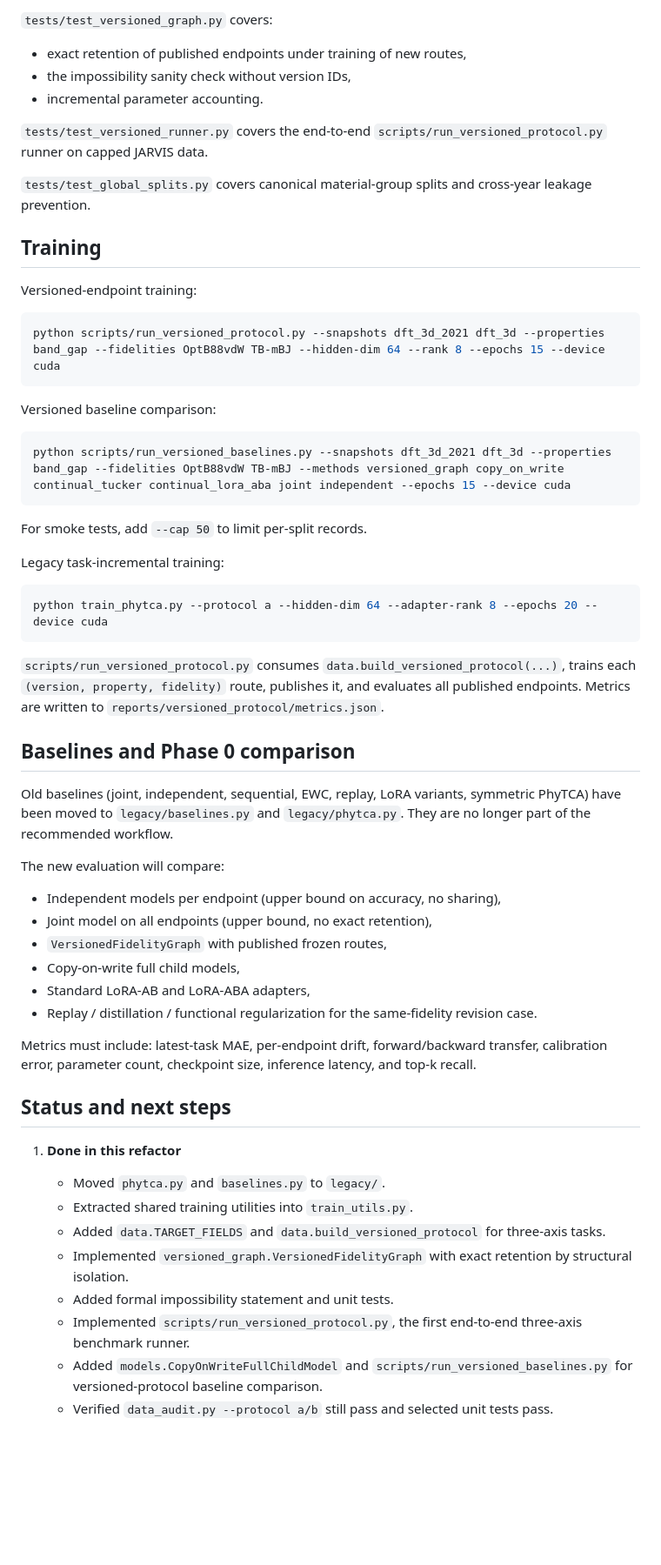
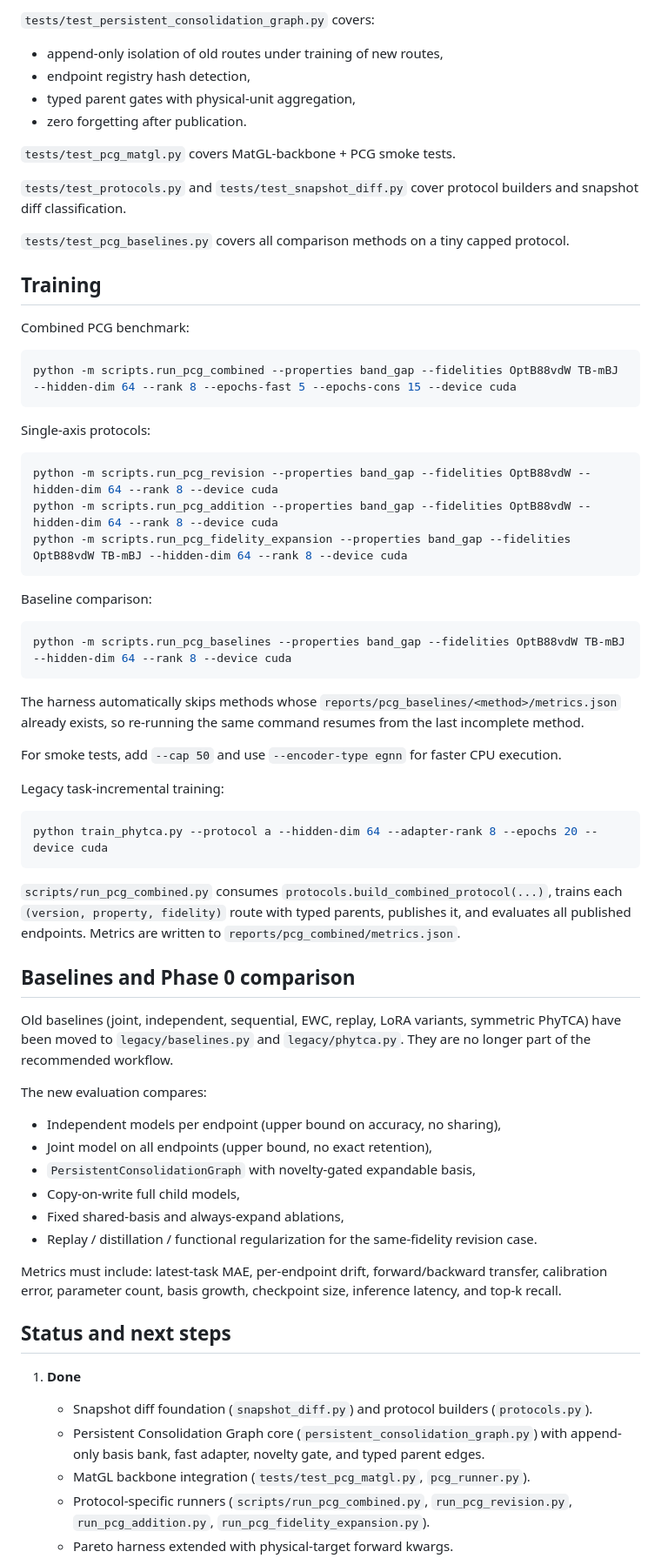
Before and after one commit to future3317/continual-materials-adaptation, a Markdown page: CLAUDE.md, the part around one of its changes. Shown at 87% size. GitHub-like rendering; blank space fills up the shorter version.

Commit message:
docs: update CLAUDE.md for PCG architecture
Refresh project instructions, training commands, test commands, and status
to reflect the Persistent Consolidation Graph implementation.

Co-Authored-By: Claude Opus 4.7 <noreply@anthropic.com>

````diff
--- a/CLAUDE.md
+++ b/CLAUDE.md
@@ -69,29 +69,42 @@ python -m pytest tests/test_versioned_graph.py tests/test_versioned_runner.py te
 ```
 
-`tests/test_versioned_graph.py` covers:
-- exact retention of published endpoints under training of new routes,
-- the impossibility sanity check without version IDs,
-- incremental parameter accounting.
+`tests/test_persistent_consolidation_graph.py` covers:
+- append-only isolation of old routes under training of new routes,
+- endpoint registry hash detection,
+- typed parent gates with physical-unit aggregation,
+- zero forgetting after publication.
 
-`tests/test_versioned_runner.py` covers the end-to-end `scripts/run_versioned_protocol.py` runner on capped JARVIS data.
+`tests/test_pcg_matgl.py` covers MatGL-backbone + PCG smoke tests.
 
-`tests/test_global_splits.py` covers canonical material-group splits and cross-year leakage prevention.
+`tests/test_protocols.py` and `tests/test_snapshot_diff.py` cover protocol builders and snapshot diff classification.
+
+`tests/test_pcg_baselines.py` covers all comparison methods on a tiny capped protocol.
 
 ## Training
 
-Versioned-endpoint training:
+Combined PCG benchmark:
 
 ```bash
-python scripts/run_versioned_protocol.py --snapshots dft_3d_2021 dft_3d --properties band_gap --fidelities OptB88vdW TB-mBJ --hidden-dim 64 --rank 8 --epochs 15 --device cuda
+python -m scripts.run_pcg_combined --properties band_gap --fidelities OptB88vdW TB-mBJ --hidden-dim 64 --rank 8 --epochs-fast 5 --epochs-cons 15 --device cuda
 ```
 
-Versioned baseline comparison:
+Single-axis protocols:
 
 ```bash
-python scripts/run_versioned_baselines.py --snapshots dft_3d_2021 dft_3d --properties band_gap --fidelities OptB88vdW TB-mBJ --methods versioned_graph copy_on_write continual_tucker continual_lora_aba joint independent --epochs 15 --device cuda
+python -m scripts.run_pcg_revision --properties band_gap --fidelities OptB88vdW --hidden-dim 64 --rank 8 --device cuda
+python -m scripts.run_pcg_addition --properties band_gap --fidelities OptB88vdW --hidden-dim 64 --rank 8 --device cuda
+python -m scripts.run_pcg_fidelity_expansion --properties band_gap --fidelities OptB88vdW TB-mBJ --hidden-dim 64 --rank 8 --device cuda
 ```
 
-For smoke tests, add `--cap 50` to limit per-split records.
+Baseline comparison:
+
+```bash
+python -m scripts.run_pcg_baselines --properties band_gap --fidelities OptB88vdW TB-mBJ --hidden-dim 64 --rank 8 --device cuda
+```
+
+The harness automatically skips methods whose `reports/pcg_baselines/<method>/metrics.json` already exists, so re-running the same command resumes from the last incomplete method.
+
+For smoke tests, add `--cap 50` and use `--encoder-type egnn` for faster CPU execution.
 
 Legacy task-incremental training:
 
@@ -99,31 +112,28 @@ Legacy task-incremental training:
 python train_phytca.py --protocol a --hidden-dim 64 --adapter-rank 8 --epochs 20 --device cuda
 ```
 
-`scripts/run_versioned_protocol.py` consumes `data.build_versioned_protocol(...)`, trains each `(version, property, fidelity)` route, publishes it, and evaluates all published endpoints. Metrics are written to `reports/versioned_protocol/metrics.json`.
+`scripts/run_pcg_combined.py` consumes `protocols.build_combined_protocol(...)`, trains each `(version, property, fidelity)` route with typed parents, publishes it, and evaluates all published endpoints. Metrics are written to `reports/pcg_combined/metrics.json`.
 
 ## Baselines and Phase 0 comparison
 
 Old baselines (joint, independent, sequential, EWC, replay, LoRA variants, symmetric PhyTCA) have been moved to `legacy/baselines.py` and `legacy/phytca.py`. They are no longer part of the recommended workflow.
 
-The new evaluation will compare:
+The new evaluation compares:
 - Independent models per endpoint (upper bound on accuracy, no sharing),
 - Joint model on all endpoints (upper bound, no exact retention),
-- `VersionedFidelityGraph` with published frozen routes,
+- `PersistentConsolidationGraph` with novelty-gated expandable basis,
 - Copy-on-write full child models,
-- Standard LoRA-AB and LoRA-ABA adapters,
+- Fixed shared-basis and always-expand ablations,
 - Replay / distillation / functional regularization for the same-fidelity revision case.
 
-Metrics must include: latest-task MAE, per-endpoint drift, forward/backward transfer, calibration error, parameter count, checkpoint size, inference latency, and top-k recall.
+Metrics must include: latest-task MAE, per-endpoint drift, forward/backward transfer, calibration error, parameter count, basis growth, checkpoint size, inference latency, and top-k recall.
 
 ## Status and next steps
 
-1. **Done in this refactor**
-   - Moved `phytca.py` and `baselines.py` to `legacy/`.
-   - Extracted shared training utilities into `train_utils.py`.
-   - Added `data.TARGET_FIELDS` and `data.build_versioned_protocol` for three-axis tasks.
-   - Implemented `versioned_graph.VersionedFidelityGraph` with exact retention by structural isolation.
-   - Added formal impossibility statement and unit tests.
-   - Implemented `scripts/run_versioned_protocol.py`, the first end-to-end three-axis benchmark runner.
-   - Added `models.CopyOnWriteFullChildModel` and `scripts/run_versioned_baselines.py` for versioned-protocol baseline comparison.
-   - Verified `data_audit.py --protocol a/b` still pass and selected unit tests pass.
+1. **Done**
+   - Snapshot diff foundation (`snapshot_diff.py`) and protocol builders (`protocols.py`).
+   - Persistent Consolidation Graph core (`persistent_consolidation_graph.py`) with append-only basis bank, fast adapter, novelty gate, and typed parent edges.
+   - MatGL backbone integration (`tests/test_pcg_matgl.py`, `pcg_runner.py`).
+   - Protocol-specific runners (`scripts/run_pcg_combined.py`, `run_pcg_revision.py`, `run_pcg_addition.py`, `run_pcg_fidelity_expansion.py`).
+   - Pareto harness extended with physical-target forward kwargs.
 
````
Also changed, not shown: other parts of CLAUDE.md (+19 -17 lines).
